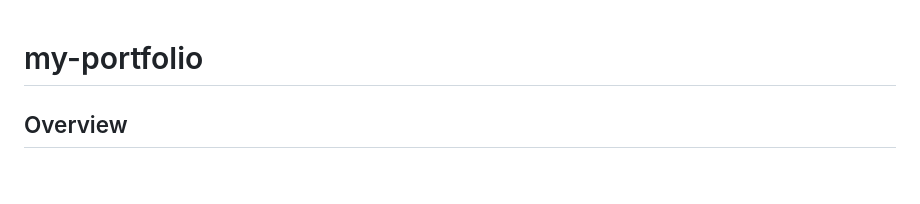
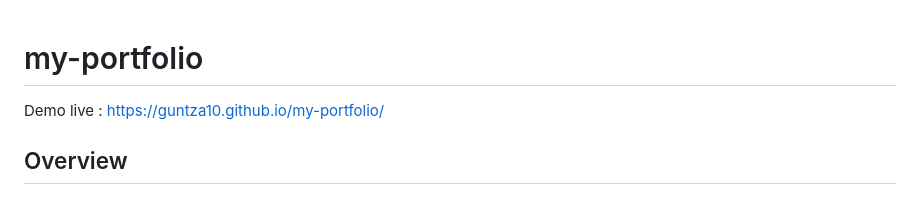
Before and after one commit to guntza10/my-portfolio, a Markdown page: README.md, the part around the change. Rendered like a GitHub page.

Commit message:
update demo live to README

```diff
--- a/README.md
+++ b/README.md
@@ -1,4 +1,6 @@
 # my-portfolio
+
+Demo live : https://guntza10.github.io/my-portfolio/
 
 ## Overview
 
```
